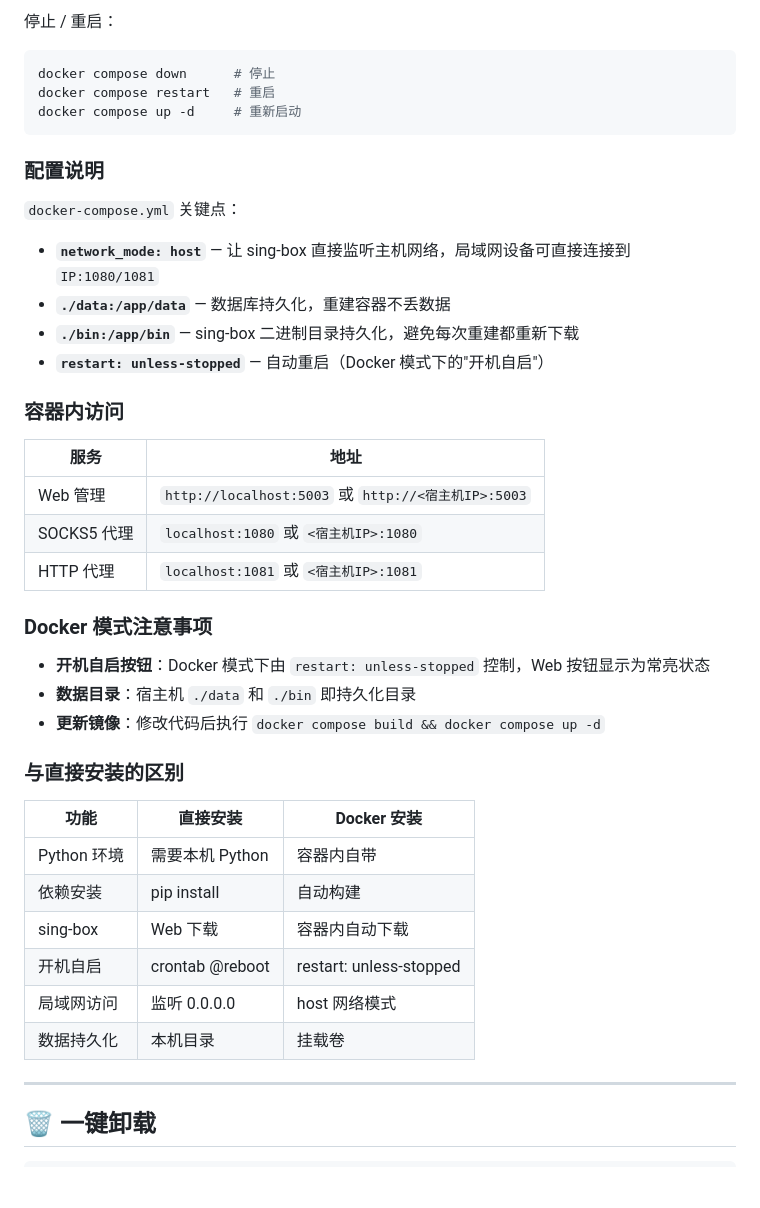
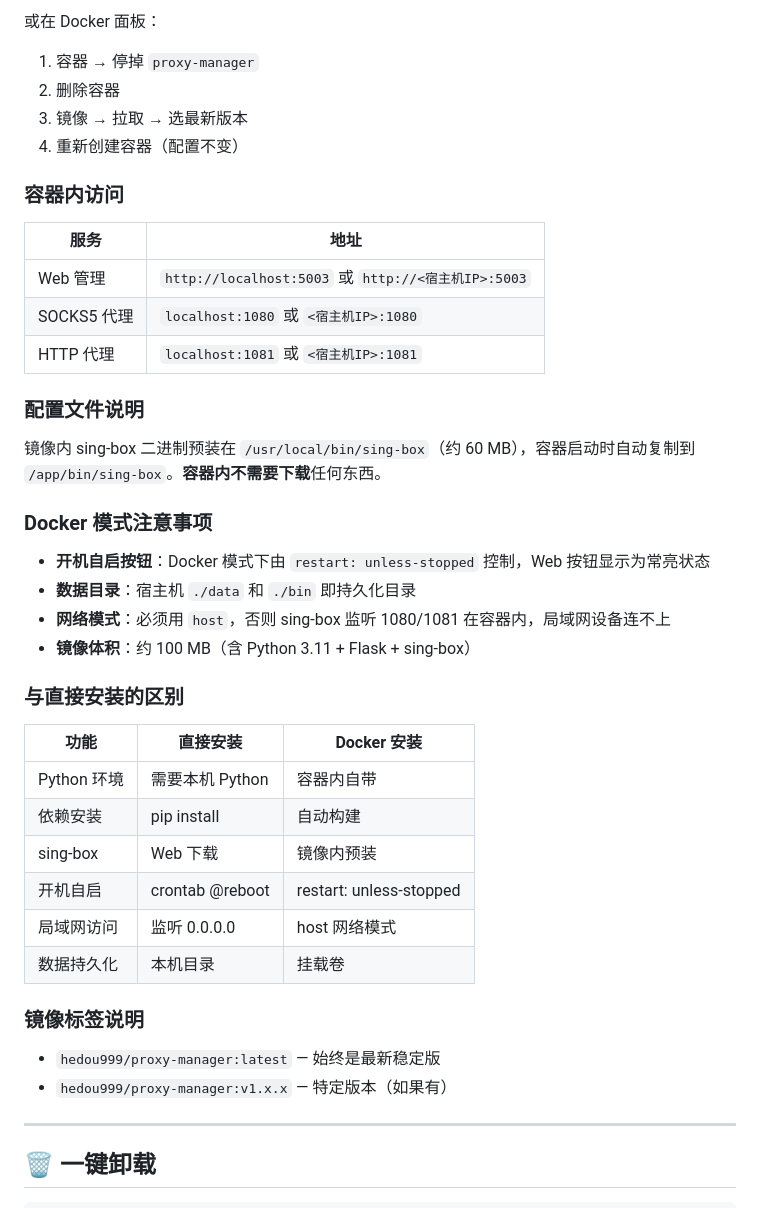
Before and after one commit to pidou999/proxy-manager, a Markdown page: README.md, the part around one of its changes. GitHub-like rendering; blank space fills up the shorter version.

````diff
--- a/README.md
+++ b/README.md
@@ -246,21 +307,10 @@ docker compose logs -f
 ```
 
-停止 / 重启：
-
-```bash
-docker compose down      # 停止
-docker compose restart   # 重启
-docker compose up -d     # 重新启动
-```
-
-### 配置说明
-
-`docker-compose.yml` 关键点：
-
-- **`network_mode: host`** — 让 sing-box 直接监听主机网络，局域网设备可直接连接到 `IP:1080/1081`
-- **`./data:/app/data`** — 数据库持久化，重建容器不丢数据
-- **`./bin:/app/bin`** — sing-box 二进制目录持久化，避免每次重建都重新下载
-- **`restart: unless-stopped`** — 自动重启（Docker 模式下的"开机自启"）
+或在 Docker 面板：
+1. 容器 → 停掉 `proxy-manager`
+2. 删除容器
+3. 镜像 → 拉取 → 选最新版本
+4. 重新创建容器（配置不变）
 
 ### 容器内访问
 
@@ -270,11 +320,16 @@ docker compose up -d     # 重新启动
 | SOCKS5 代理 | `localhost:1080` 或 `<宿主机IP>:1080` |
 | HTTP 代理 | `localhost:1081` 或 `<宿主机IP>:1081` |
 
+### 配置文件说明
+
+镜像内 sing-box 二进制预装在 `/usr/local/bin/sing-box`（约 60 MB），容器启动时自动复制到 `/app/bin/sing-box`。**容器内不需要下载**任何东西。
+
 ### Docker 模式注意事项
 
 - **开机自启按钮**：Docker 模式下由 `restart: unless-stopped` 控制，Web 按钮显示为常亮状态
 - **数据目录**：宿主机 `./data` 和 `./bin` 即持久化目录
-- **更新镜像**：修改代码后执行 `docker compose build && docker compose up -d`
+- **网络模式**：必须用 `host`，否则 sing-box 监听 1080/1081 在容器内，局域网设备连不上
+- **镜像体积**：约 100 MB（含 Python 3.11 + Flask + sing-box）
 
 ### 与直接安装的区别
 
@@ -282,10 +337,15 @@ docker compose up -d     # 重新启动
 |------|---------|------------|
 | Python 环境 | 需要本机 Python | 容器内自带 |
 | 依赖安装 | pip install | 自动构建 |
-| sing-box | Web 下载 | 容器内自动下载 |
+| sing-box | Web 下载 | 镜像内预装 |
 | 开机自启 | crontab @reboot | restart: unless-stopped |
 | 局域网访问 | 监听 0.0.0.0 | host 网络模式 |
 | 数据持久化 | 本机目录 | 挂载卷 |
+
+### 镜像标签说明
+
+- `hedou999/proxy-manager:latest` — 始终是最新稳定版
+- `hedou999/proxy-manager:v1.x.x` — 特定版本（如果有）
 
 ---
 
````
Also changed, not shown: other parts of README.md (+70 -9 lines).
